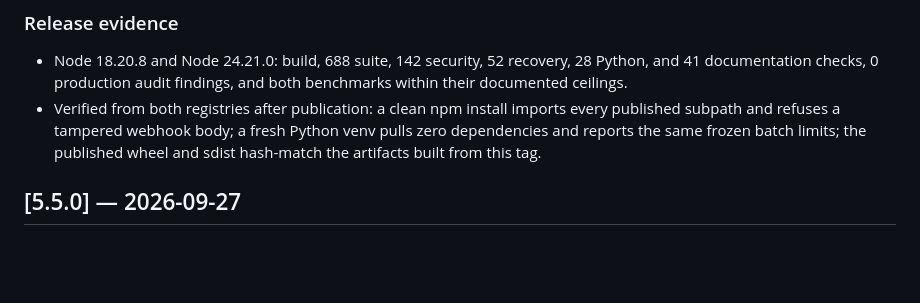
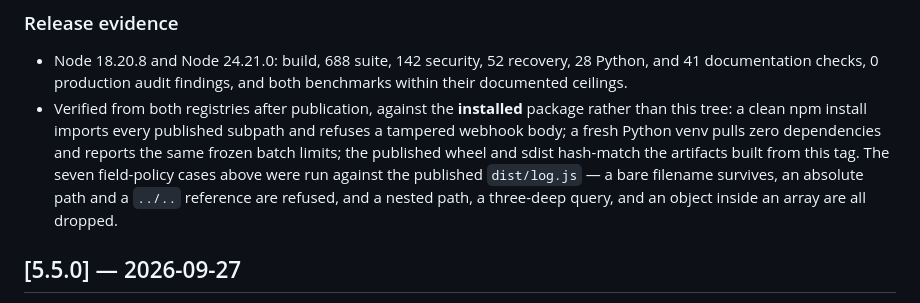
Before and after one commit to Hilbras/Remembra, a Markdown page: CHANGELOG.md, the part around the change. GitHub-like rendering; blank space fills up the shorter version.

```diff
--- a/CHANGELOG.md
+++ b/CHANGELOG.md
@@ -41,10 +41,14 @@ and metric surfaces are untouched.
 - Node 18.20.8 and Node 24.21.0: build, 688 suite, 142 security, 52 recovery,
   28 Python, and 41 documentation checks, 0 production audit findings, and both
   benchmarks within their documented ceilings.
-- Verified from both registries after publication: a clean npm install imports
-  every published subpath and refuses a tampered webhook body; a fresh Python
-  venv pulls zero dependencies and reports the same frozen batch limits; the
-  published wheel and sdist hash-match the artifacts built from this tag.
+- Verified from both registries after publication, against the **installed**
+  package rather than this tree: a clean npm install imports every published
+  subpath and refuses a tampered webhook body; a fresh Python venv pulls zero
+  dependencies and reports the same frozen batch limits; the published wheel and
+  sdist hash-match the artifacts built from this tag. The seven field-policy cases
+  above were run against the published `dist/log.js` — a bare filename survives,
+  an absolute path and a `../..` reference are refused, and a nested path, a
+  three-deep query, and an object inside an array are all dropped.
 
 ## [5.5.0] — 2026-09-27
 
```
Also changed, not shown: docs/v5.5.0-compatibility.md (+11 -0 lines).
